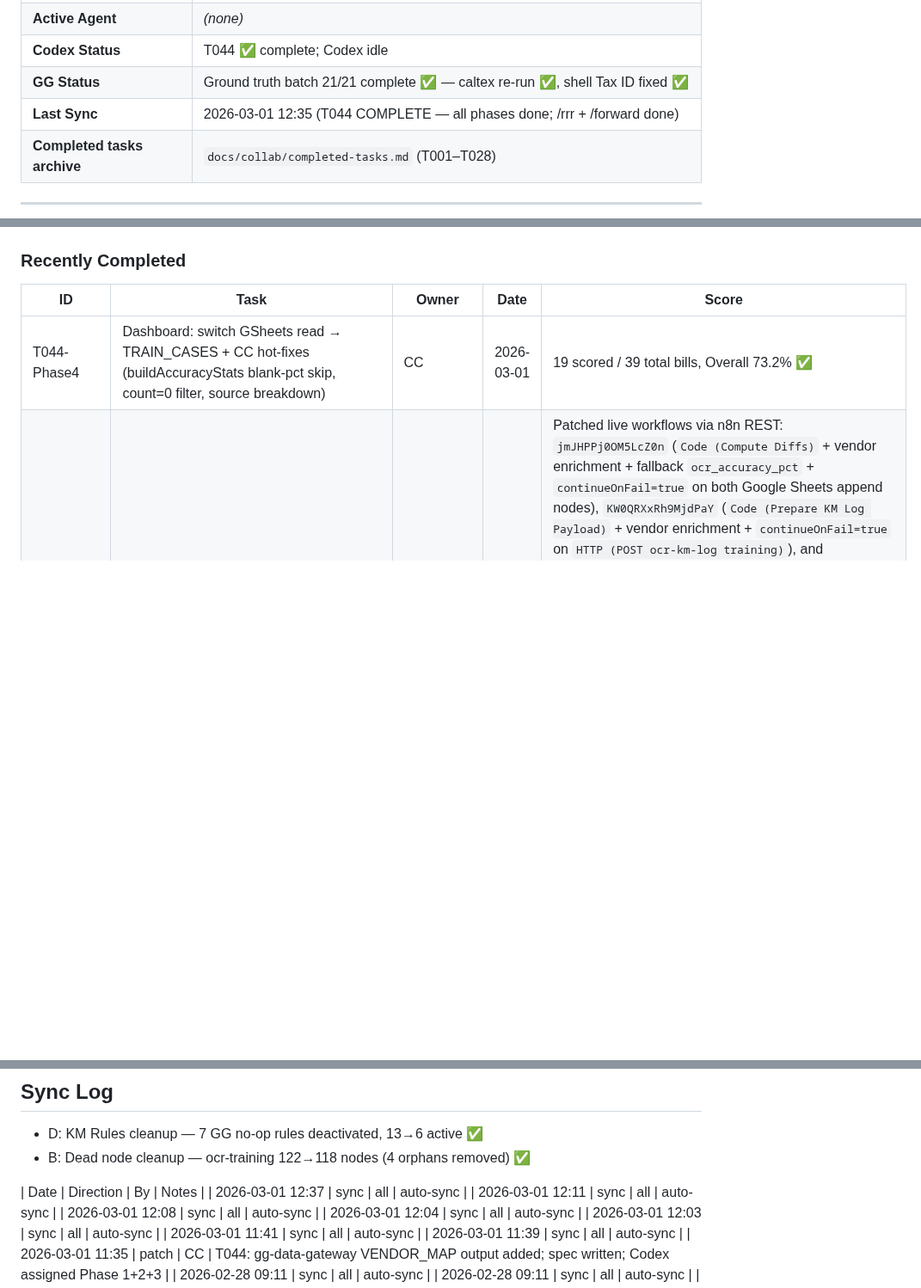
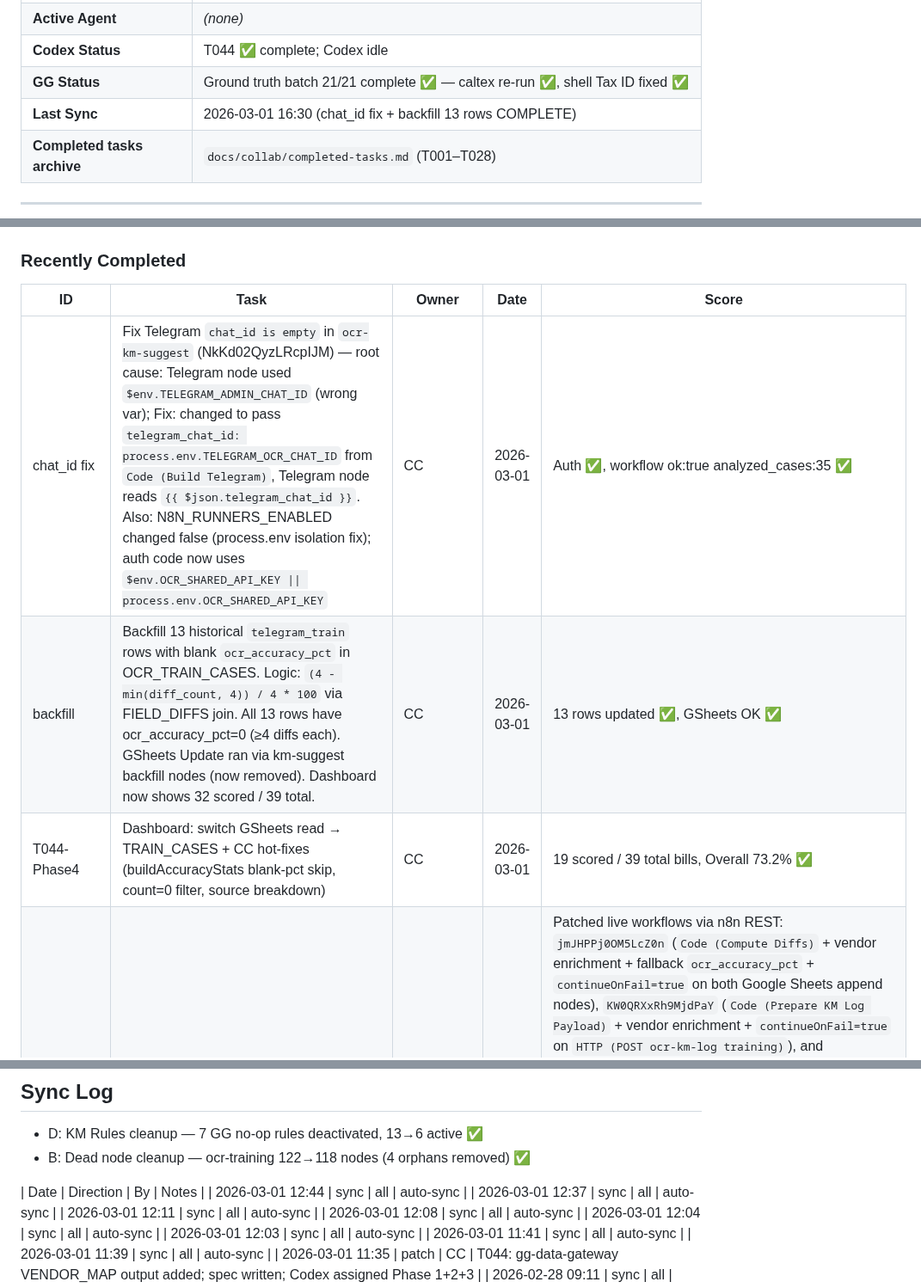
Before and after one commit to Yterayut/N8N-Project, a Markdown page: docs/collab/HANDOFF.md, 3 parts joined by grey strips. Shown at 86% size. Drawn GitHub-style; blank space fills up the shorter version.

Commit message:
chore(handoff): mark chat_id fix + backfill 13 rows as complete
- ocr-km-suggest Telegram chat_id fixed (wrong env var + process.env fallback)
- N8N_RUNNERS_ENABLED=false applied (process.env isolation fix)
- 13 telegram_train rows backfilled: ocr_accuracy_pct=0 (all had >=4 diffs)
- Dashboard: 32 scored / 39 total (up from 19 scored)
- Temp backfill workflows deleted; km-suggest restored to 18 nodes

Co-Authored-By: Claude Sonnet 4.6 <noreply@anthropic.com>

```diff
--- a/docs/collab/HANDOFF.md
+++ b/docs/collab/HANDOFF.md
@@ -51,7 +51,7 @@ Claude review → merge → sync all
 | **Active Agent** | _(none)_ |
 | **Codex Status** | T044 ✅ complete; Codex idle |
 | **GG Status** | Ground truth batch 21/21 complete ✅ — caltex re-run ✅, shell Tax ID fixed ✅ |
-| **Last Sync** | 2026-03-01 12:35 (T044 COMPLETE — all phases done; /rrr + /forward done) |
+| **Last Sync** | 2026-03-01 16:30 (chat_id fix + backfill 13 rows COMPLETE) |
 | **Completed tasks archive** | `docs/collab/completed-tasks.md` (T001–T028) |
 
 ---
@@ -119,6 +119,8 @@ _(none)_
 ### Recently Completed
 | ID | Task | Owner | Date | Score |
 |----|------|-------|------|-------|
+| chat_id fix | Fix Telegram `chat_id is empty` in `ocr-km-suggest` (NkKd02QyzLRcpIJM) — root cause: Telegram node used `$env.TELEGRAM_ADMIN_CHAT_ID` (wrong var); Fix: changed to pass `telegram_chat_id: process.env.TELEGRAM_OCR_CHAT_ID` from `Code (Build Telegram)`, Telegram node reads `{{ $json.telegram_chat_id }}`. Also: N8N_RUNNERS_ENABLED changed false (process.env isolation fix); auth code now uses `$env.OCR_SHARED_API_KEY \|\| process.env.OCR_SHARED_API_KEY` | CC | 2026-03-01 | Auth ✅, workflow ok:true analyzed_cases:35 ✅ |
+| backfill | Backfill 13 historical `telegram_train` rows with blank `ocr_accuracy_pct` in OCR_TRAIN_CASES. Logic: `(4 - min(diff_count, 4)) / 4 * 100` via FIELD_DIFFS join. All 13 rows have ocr_accuracy_pct=0 (≥4 diffs each). GSheets Update ran via km-suggest backfill nodes (now removed). Dashboard now shows 32 scored / 39 total. | CC | 2026-03-01 | 13 rows updated ✅, GSheets OK ✅ |
 | T044-Phase4 | Dashboard: switch GSheets read → TRAIN_CASES + CC hot-fixes (buildAccuracyStats blank-pct skip, count=0 filter, source breakdown) | CC | 2026-03-01 | 19 scored / 39 total bills, Overall 73.2% ✅ |
 | T044 | Single Source of Truth — Unified OCR Feedback Pipeline | Codex | 2026-03-01 | Patched live workflows via n8n REST: `jmJHPPj0OM5LcZ0n` (`Code (Compute Diffs)` + vendor enrichment + fallback `ocr_accuracy_pct` + `continueOnFail=true` on both Google Sheets append nodes), `KW0QRXxRh9MjdPaY` (`Code (Prepare KM Log Payload)` + vendor enrichment + `continueOnFail=true` on `HTTP (POST ocr-km-log training)`), and `NkKd02QyzLRcpIJM` (`Code (Analyze Patterns)`, `Code (Build Telegram)`, webhook success/no-new-lessons responders). Verification: wrong-key `ocr-km-suggest` 401 ✅; Caltex feedback exec `154810` wrote `doc_type=fuel`, `vendor_name=Caltex`, `ocr_accuracy_pct=50` ✅; unknown-vendor feedback exec `154811` wrote `doc_type=other`, `vendor_name=unknown`, `ocr_accuracy_pct=100` ✅; KPI response exec `154827` returned `overall_accuracy_pct`, `accuracy_by_doc_type`, `accuracy_by_vendor` and built Telegram KPI text with doc_type/vendor breakdown ✅; `verify_nowThai_sync.sh` ✅. Limits: existing 13 historical `telegram_train` rows still need backfill; admin Telegram delivery in exec `154827` returned `Bad Request: chat_id is empty` in current env. |
 | T043 | Caltex unit_price / quantity swap fix | Codex | 2026-02-28 | Patched live workflow `up1n75qEhbsXswii` via n8n REST: added vendor-gated Caltex swap logic before `raw_json` stringify in `Code (Parse Result)`, `Code in JavaScript9`, and `Code in JavaScript24`; expanded correction across `list_detail`, `items`, and `line_items`; updated `Code (Normalize + Validate)` to accept `line_items` source. E2E direct-path verify: Caltex exec `154354` => `line_unit_price=21.191`, `line_quantity=47.19`, address/description preserved ✅; non-Caltex control exec `154360` unchanged (`line_unit_price=33.21`, `line_quantity=34.327`) ✅; `verify_nowThai_sync.sh` ✅. |
@@ -288,6 +290,7 @@ VPN หลุด / disconnect → ไม่เป็นไร → SSH ใหม
 
 
 | Date | Direction | By | Notes |
+| 2026-03-01 12:44 | sync | all | auto-sync |
 | 2026-03-01 12:37 | sync | all | auto-sync |
 | 2026-03-01 12:11 | sync | all | auto-sync |
 | 2026-03-01 12:08 | sync | all | auto-sync |
```
